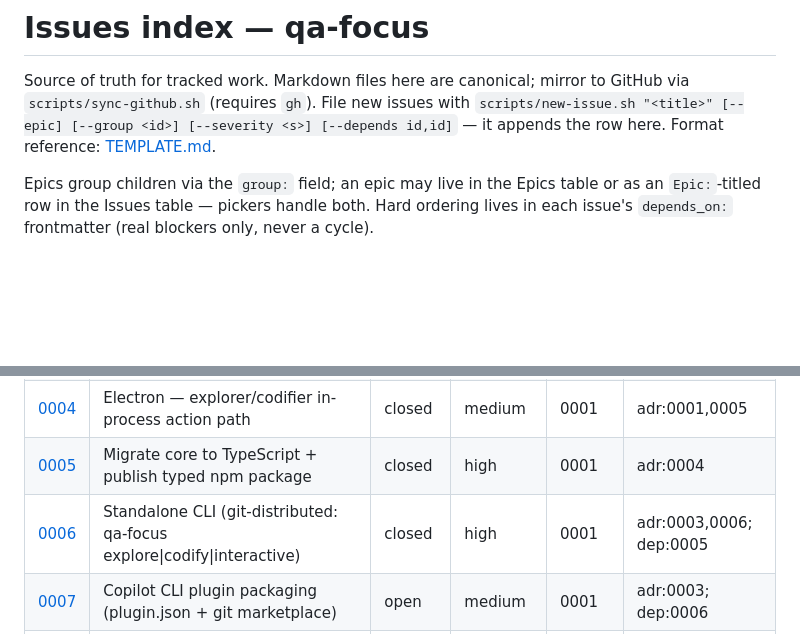
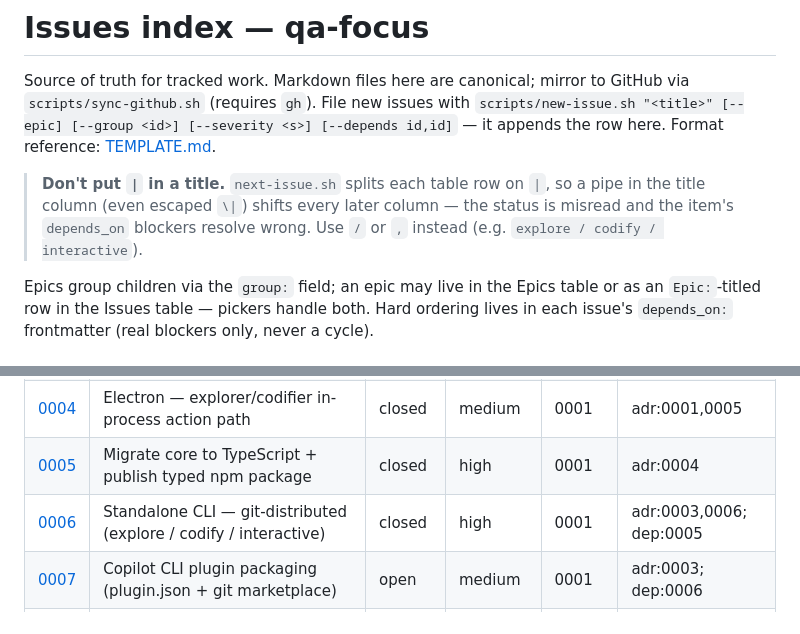
Before and after one commit to dotts-h/qa-focus, a Markdown page: docs/issues/INDEX.md, 2 parts joined by grey strips. Rendered like a GitHub page; blank space fills up the shorter version.

Commit message:
fix(issues): remove pipes from the 0006 index title (un-blocks the picker)
next-issue.sh splits each INDEX table row on `|`, without unescaping `\|`. The 0006
title carried `explore\|codify\|interactive`, so the split shifted every later
column — 0006's status was misread as a title fragment ("codify"), which is_open()
treats as open, so 0007/0008 (depends_on 0006) stayed falsely BLOCKED even though
0006 is closed. Harmless while 0006 was genuinely open; surfaced once the correct
answer flipped to unblocked.

- Use slashes in the 0006 title (no pipes).
- Document the rule in the INDEX header so it can't recur.

After: the picker correctly lists 0007, 0008, 0018 as unblocked.

Co-Authored-By: Claude Opus 4.8 (1M context) <noreply@anthropic.com>

```diff
--- a/docs/issues/INDEX.md
+++ b/docs/issues/INDEX.md
@@ -4,6 +4,10 @@ Source of truth for tracked work. Markdown files here are canonical; mirror to
 GitHub via `scripts/sync-github.sh` (requires `gh`). File new issues with
 `scripts/new-issue.sh "<title>" [--epic] [--group <id>] [--severity <s>] [--depends id,id]`
 — it appends the row here. Format reference: [TEMPLATE.md](TEMPLATE.md).
+
+> **Don't put `|` in a title.** `next-issue.sh` splits each table row on `|`, so a pipe in the
+> title column (even escaped `\|`) shifts every later column — the status is misread and the item's
+> `depends_on` blockers resolve wrong. Use `/` or `,` instead (e.g. `explore / codify / interactive`).
 
 Epics group children via the `group:` field; an epic may live in the Epics table
 or as an `Epic:`-titled row in the Issues table — pickers handle both. Hard
@@ -25,7 +29,7 @@ never a cycle).
 | [0003](0003-web-chrome-channel.md) | Web — verify gate/explorer on the branded Chrome channel | closed | medium | 0001 | — |
 | [0004](0004-electron-explorer-path.md) | Electron — explorer/codifier in-process action path | closed | medium | 0001 | adr:0001,0005 |
 | [0005](0005-typescript-core-npm.md) | Migrate core to TypeScript + publish typed npm package | closed | high | 0001 | adr:0004 |
-| [0006](0006-standalone-cli-npm.md) | Standalone CLI (git-distributed: qa-focus explore\|codify\|interactive) | closed | high | 0001 | adr:0003,0006; dep:0005 |
+| [0006](0006-standalone-cli-npm.md) | Standalone CLI — git-distributed (explore / codify / interactive) | closed | high | 0001 | adr:0003,0006; dep:0005 |
 | [0007](0007-copilot-cli-plugin.md) | Copilot CLI plugin packaging (plugin.json + git marketplace) | open | medium | 0001 | adr:0003; dep:0006 |
 | [0008](0008-github-action.md) | GitHub Action adapter (explore/codify/gate in CI) | open | medium | 0001 | adr:0003; dep:0006 |
 | [0009](0009-live-injection-redteam.md) | Live adversarial prompt-injection red-team | closed | medium | — | adr:0001 |
```
